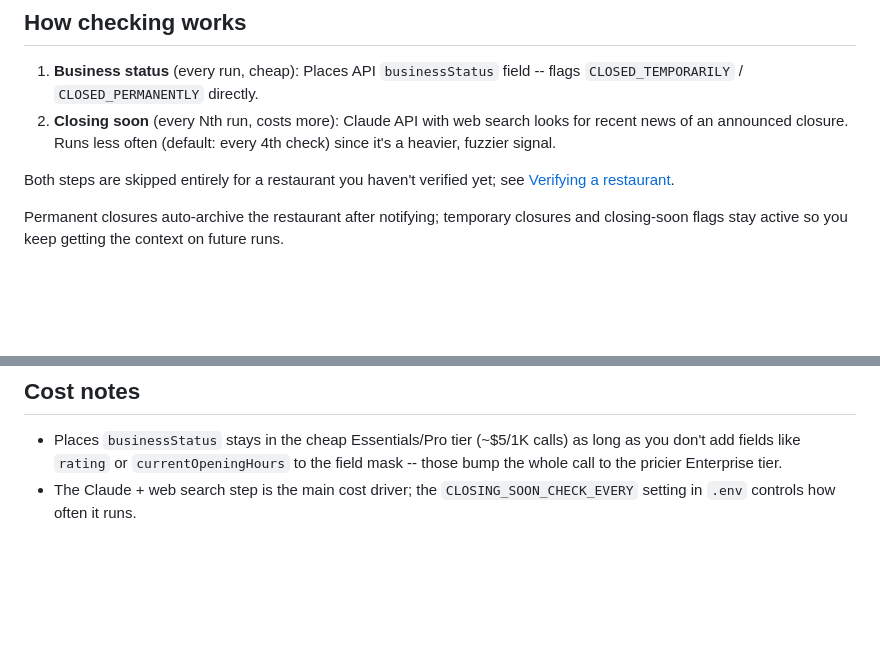
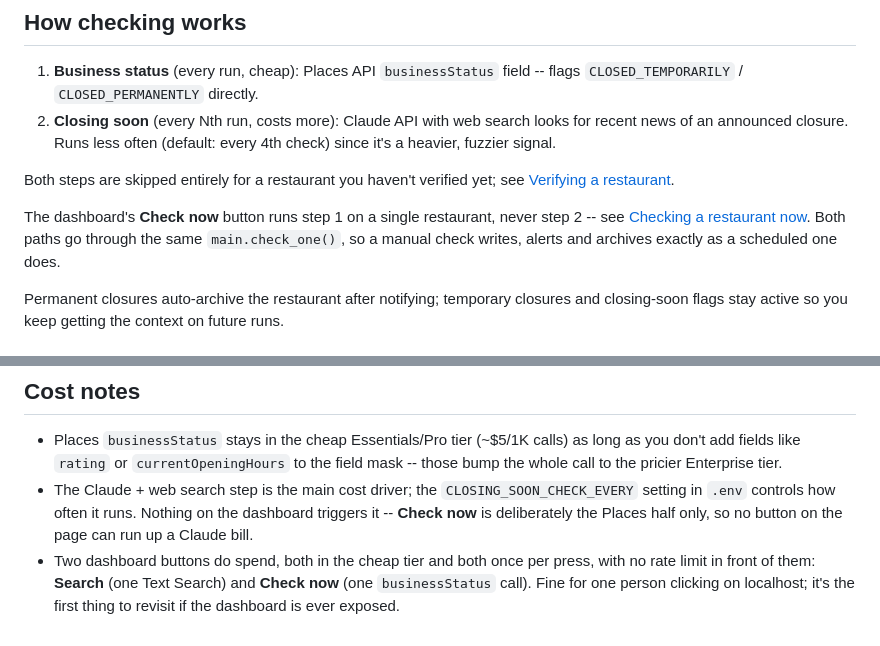
Before and after one commit to azhang1066/restaurant-watcher, a Markdown page: README.md, 2 parts joined by grey strips. GitHub-like rendering; blank space fills up the shorter version.

```diff
--- a/README.md
+++ b/README.md
@@ -201,6 +201,11 @@ Checks themselves still run from `main.py`.
 Both steps are skipped entirely for a restaurant you haven't verified yet;
 see [Verifying a restaurant](#verifying-a-restaurant).
 
+The dashboard's **Check now** button runs step 1 on a single restaurant,
+never step 2 -- see [Checking a restaurant now](#checking-a-restaurant-now).
+Both paths go through the same `main.check_one()`, so a manual check writes,
+alerts and archives exactly as a scheduled one does.
+
 Permanent closures auto-archive the restaurant after notifying; temporary
 closures and closing-soon flags stay active so you keep getting the
 context on future runs.
@@ -221,4 +226,10 @@ per-month view. Set `CHECK_LOG_RETAIN_DAYS=0` to keep everything.
   calls) as long as you don't add fields like `rating` or `currentOpeningHours`
   to the field mask -- those bump the whole call to the pricier Enterprise tier.
 - The Claude + web search step is the main cost driver; the `CLOSING_SOON_CHECK_EVERY`
-  setting in `.env` controls how often it runs.
+  setting in `.env` controls how often it runs. Nothing on the dashboard triggers
+  it -- **Check now** is deliberately the Places half only, so no button on the
+  page can run up a Claude bill.
+- Two dashboard buttons do spend, both in the cheap tier and both once per
+  press, with no rate limit in front of them: **Search** (one Text Search) and
+  **Check now** (one `businessStatus` call). Fine for one person clicking on
+  localhost; it's the first thing to revisit if the dashboard is ever exposed.
```
Also changed, not shown: Restaurant_Watcher_Plan.md (+73 -38 lines).
